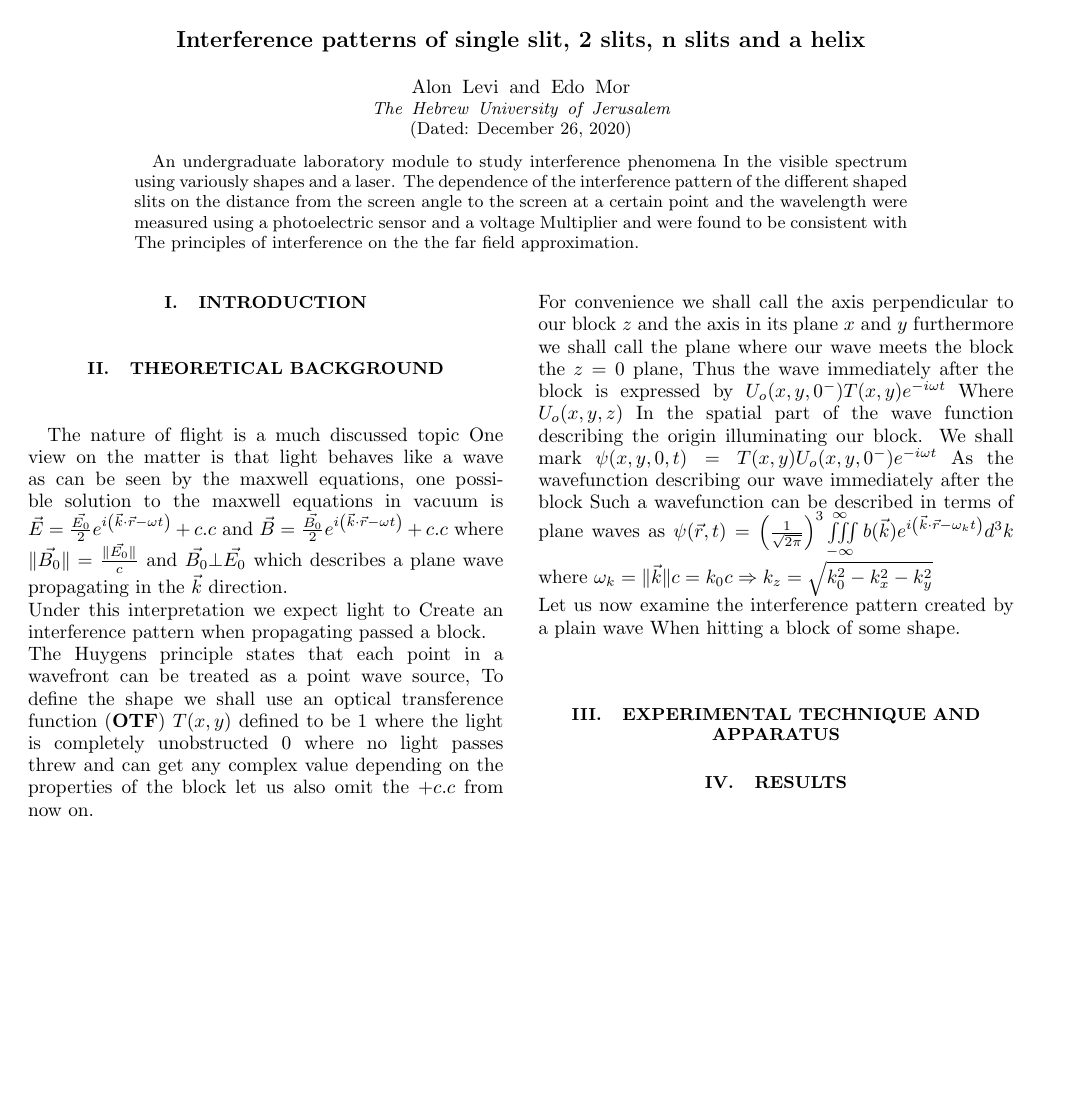
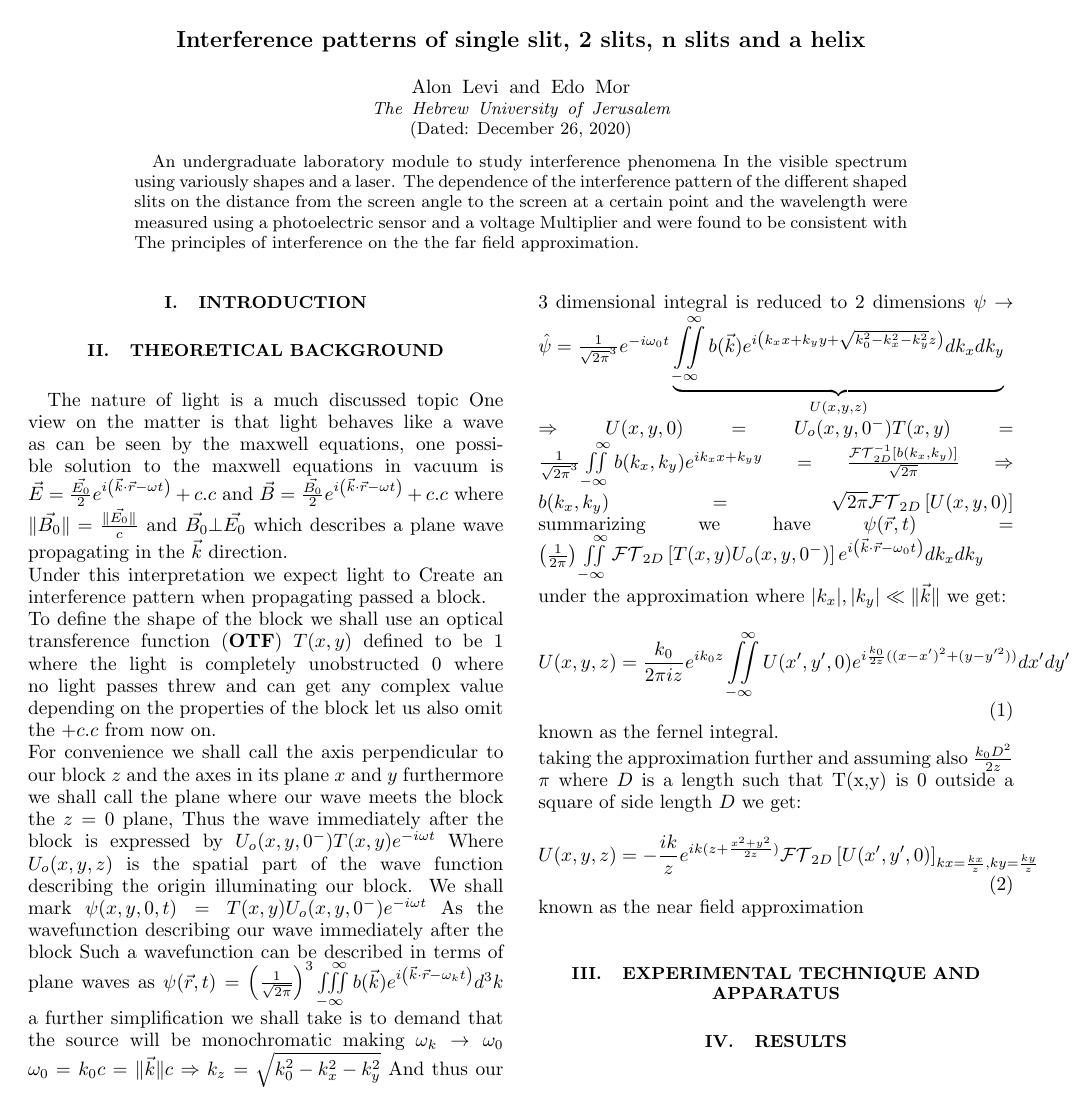
Before and after one commit to EdoMor/interfelence_lab_report, a LaTeX paper (src/main.tex, which reads src/sections/theoretical background.tex): the whole page. Compiled offline with pdfLaTeX.

Commit message:
finished theroetical background

```diff
--- a/src/main.tex
+++ b/src/main.tex
@@ -8,6 +8,7 @@
 \usepackage{amsmath}
 \usepackage[english]{babel}
 \usepackage[utf8]{inputenc}
+\usepackage{amssymb}
 \bibliographystyle{apsrev4-1}
 
 
--- a/src/sections/theoretical background.tex
+++ b/src/sections/theoretical background.tex
@@ -1,18 +1,33 @@
-\section{Theoretical background }
-The nature of flight is a much discussed topic
+\section{Theoretical background}
+The nature of light is a much discussed topic
 One view on the matter is that light behaves like a wave as can be seen by the maxwell equations,
 one possible solution to the maxwell equations in vacuum is $\vec{E}=\frac{\vec{E_0}}{2}e^{i \left( \vec{k}\cdot\vec{r}-\omega t \right)}+c.c$
 and $\vec{B}=\frac{\vec{B_0}}{2}e^{i\left( \vec{k}\cdot\vec{r}-\omega t \right)}+c.c$ where $\|\vec{B_0}\|=\frac{\|\vec{E_0}\|}{c}$ and $\vec{B_0}\bot\vec{E_0}$
 which describes a plane wave propagating in the $\vec{k}$ direction.\\
 Under this interpretation we expect light to Create an interference pattern when propagating passed a block.\\
-The Huygens principle states that each point in a wavefront can be treated as a point wave source,
-To define the shape we shall use an optical transference function (\textbf{OTF}) $T(x,y)$
+To define the shape of the block we shall use an optical transference function (\textbf{OTF}) $T(x,y)$
 defined to be 1 where the light is completely unobstructed 0 where no light passes threw and can get any complex value depending on the properties of the block
 let us also omit the $+c.c$ from now on.\\
-For convenience we shall call the axis perpendicular to our block $z$ and the axis in its plane $x$ and $y$ furthermore we shall call the plane where our wave meets the block
-the $z=0$ plane, Thus the wave immediately after the block is expressed by $U_o(x,y,0^-)T(x,y)e^{-i\omega t}$ Where $U_o(x,y,z)$ In the spatial part of the wave function
+For convenience we shall call the axis perpendicular to our block $z$ and the axes in its plane $x$ and $y$ furthermore we shall call the plane where our wave meets the block
+the $z=0$ plane, Thus the wave immediately after the block is expressed by $U_o(x,y,0^-)T(x,y)e^{-i\omega t}$ Where $U_o(x,y,z)$ is the spatial part of the wave function
 describing the origin illuminating our block.
 We shall mark $\psi(x,y,0,t)=T(x,y)U_o(x,y,0^-)e^{-i\omega t}$ As the wavefunction describing our wave immediately after the block
-Such a wavefunction can be described in terms of plane waves as $\psi(\vec{r},t)=\left( \frac{1}{\sqrt{2\pi}} \right)^3 \iiint\limits_{-\infty}^{\infty}b(\vec{k})e^{i \left( \vec{k}\cdot\vec{r}-\omega_k t \right)}d^{3}k$
-where $\omega_k=\|\vec{k}\|c=k_{0}c \Rightarrow k_z=\sqrt{k_0^2-k_x^2-k_y^2}$
-\\Let us now examine the interference pattern created by a plain wave When hitting a block of some shape.\\
+Such a wavefunction can be described in terms of plane waves as $\psi(\vec{r},t)=\left( \frac{1}{\sqrt{2\pi}} \right)^3 \iiint\limits_{-\infty}^{\quad \infty}b(\vec{k})e^{i \left( \vec{k}\cdot\vec{r}-\omega_k t \right)}d^{3}k$
+a further simplification we shall take is to demand that the source will be monochromatic making $\omega_k\rightarrow \omega_0$ $\omega_0=k_{0}c=\|\vec{k}\|c \Rightarrow k_z=\sqrt{k_0^2-k_x^2-k_y^2}$
+And thus our 3 dimensional integral is reduced to 2 dimensions
+$\psi\rightarrow\hat{\psi}=\frac{1}{\sqrt{2\pi}^3}e^{-i\omega_0 t}\underbrace{\iint\limits_{-\infty}^{\quad \infty}
+b(\vec{k})e^{i\left( k_x x+k_y y+\sqrt{k_0^2 -k_x^2 -k_y^2} z \right)}dk_x dk_y}_{U(x,y,z)}$\\
+$\Rightarrow U(x,y,0)=U_o(x,y,0^-)T(x,y)=\frac{1}{\sqrt{2\pi}^3} \iint \limits_{-\infty}^{\quad \infty}b(k_x,k_y)e^{ik_x x+k_y y}=
+\frac{\mathcal{FT}_{2D}^{-1}\left[ b(k_x,k_y) \right]}{\sqrt{2\pi}}\Rightarrow b(k_x,k_y)=\sqrt{2\pi} \mathcal{FT}_{2D}\left[ U(x,y,0) \right]$
+summarizing we have $\psi(\vec{r},t)=\left( \frac{1}{2\pi} \right) \iint\limits_{-\infty}^{\quad \infty}\mathcal{FT}_{2D}\left[ T(x,y)U_o(x,y,0^-) \right]e^{i \left( \vec{k}\cdot\vec{r}-\omega_0 t \right)}dk_x dk_y$\\
+under the approximation where $|k_x|,|k_y| \ll \|\vec{k}\|$ we get:
+\begin{equation} \label{eqn:farfield}
+    U(x,y,z)=\frac{k_0}{2\pi iz}e^{ik_0 z}\iint\limits_{-\infty}^{\quad \infty}U(x',y',0)e^{i\frac{k_0}{2z}((x-x')^2+(y-y'^2))}dx' dy'
+\end{equation}
+known as the fernel integral.\\
+taking the approximation further and assuming also $\frac{k_0 D^2}{2z} \\ \pi$ where $D$ is a length such that T(x,y) is 0 outside a square of side length $D$
+we get:
+\begin{equation}\label{eqn:nearfield}
+    U(x,y,z)=-\frac{ik}{z}e^{ik(z+\frac{x^2+y^2}{2z})}\mathcal{FT}_{2D}\left[ U(x',y',0) \right]_{kx=\frac{kx}{z},ky=\frac{ky}{z}}
+\end{equation}
+known as the near field approximation
```
